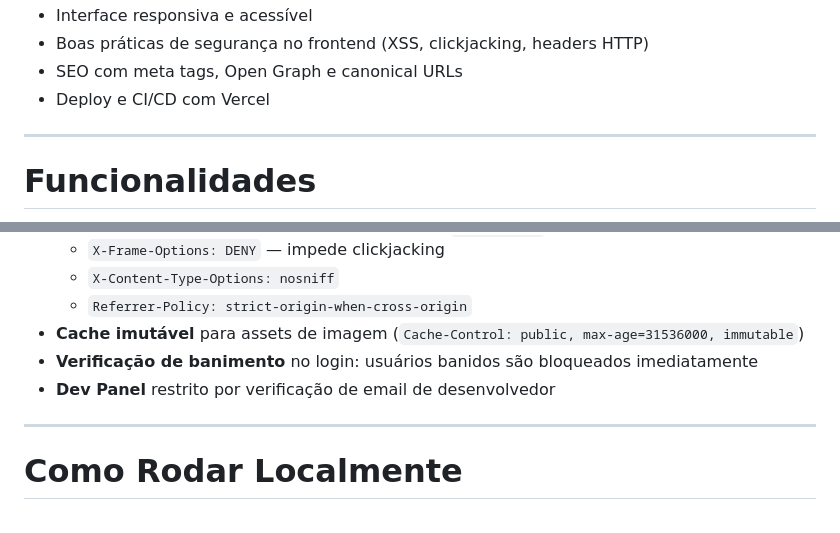
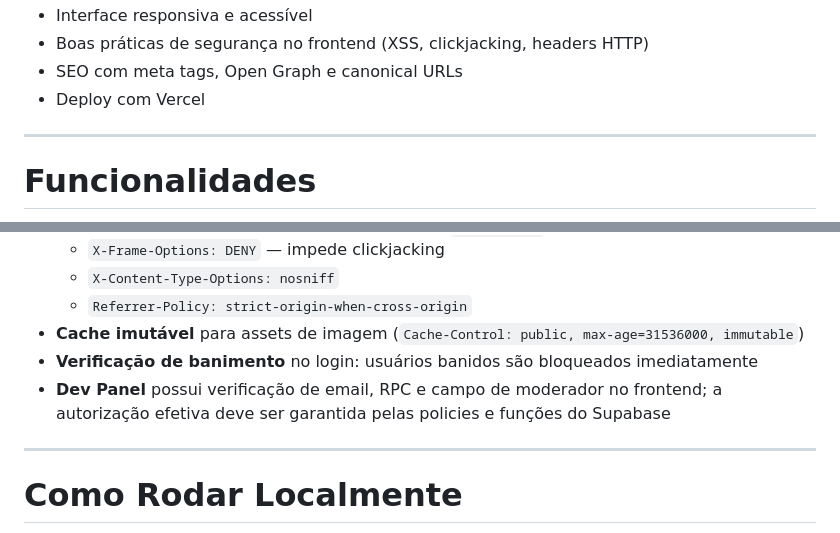
Before and after one commit to murilotecoteco/MGMOTORS, a Markdown page: README.md, 2 parts joined by grey strips. Drawn GitHub-style.

```diff
--- a/README.md
+++ b/README.md
@@ -89,7 +95,7 @@ Este projeto foi construído para praticar e demonstrar:
 - Interface responsiva e acessível
 - Boas práticas de segurança no frontend (XSS, clickjacking, headers HTTP)
 - SEO com meta tags, Open Graph e canonical URLs
-- Deploy e CI/CD com Vercel
+- Deploy com Vercel
 
 ---
 
@@ -326,7 +336,7 @@ O schema completo com políticas de RLS está em [`supabase-rls-setup.sql`](./su
   - `Referrer-Policy: strict-origin-when-cross-origin`
 - **Cache imutável** para assets de imagem (`Cache-Control: public, max-age=31536000, immutable`)
 - **Verificação de banimento** no login: usuários banidos são bloqueados imediatamente
-- **Dev Panel** restrito por verificação de email de desenvolvedor
+- **Dev Panel** possui verificação de email, RPC e campo de moderador no frontend; a autorização efetiva deve ser garantida pelas policies e funções do Supabase
 
 ---
 
```
Also changed, not shown: other parts of README.md (+14 -4 lines).
